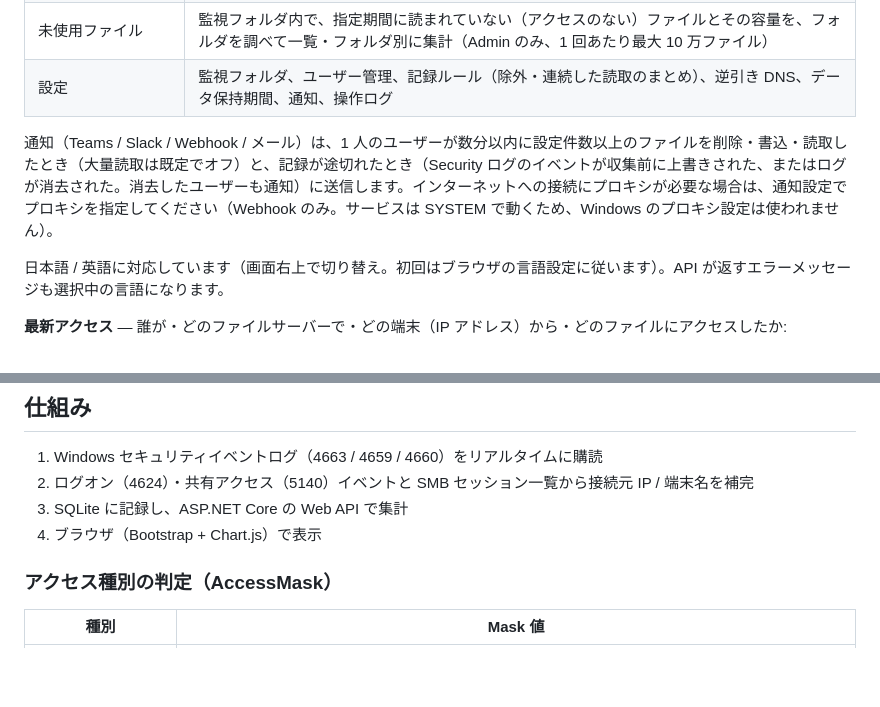
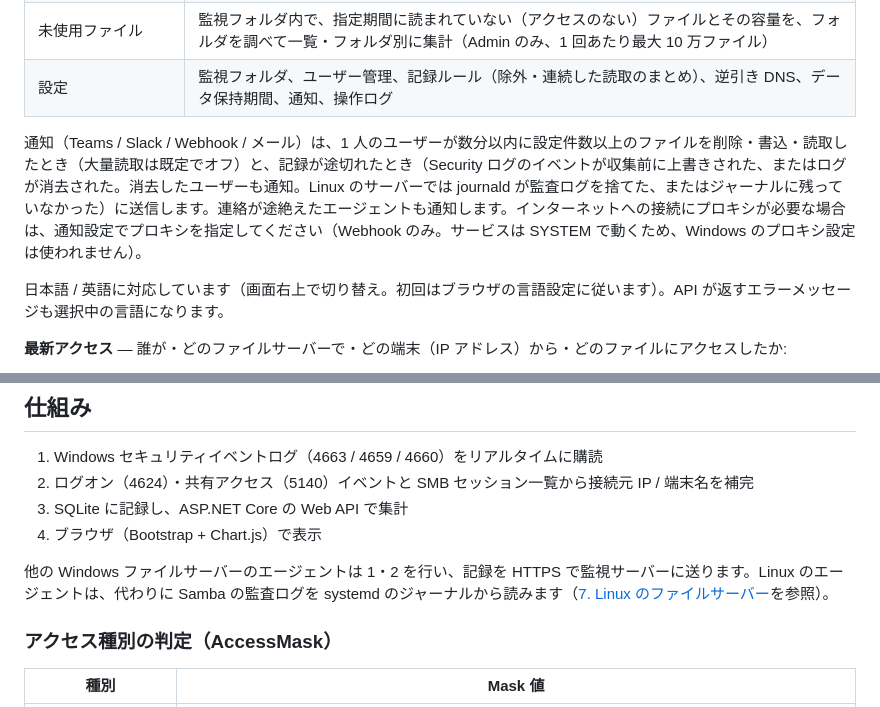
Before and after one commit to nuts-i77/FileAccessMonitor, a Markdown page: README.ja.md, 2 parts joined by grey strips. Drawn GitHub-style; blank space fills up the shorter version.

```diff
--- a/README.ja.md
+++ b/README.ja.md
@@ -199,7 +200,7 @@ Windows との違い:
 | 未使用ファイル | 監視フォルダ内で、指定期間に読まれていない（アクセスのない）ファイルとその容量を、フォルダを調べて一覧・フォルダ別に集計（Admin のみ、1 回あたり最大 10 万ファイル） |
 | 設定 | 監視フォルダ、ユーザー管理、記録ルール（除外・連続した読取のまとめ）、逆引き DNS、データ保持期間、通知、操作ログ |
 
-通知（Teams / Slack / Webhook / メール）は、1 人のユーザーが数分以内に設定件数以上のファイルを削除・書込・読取したとき（大量読取は既定でオフ）と、記録が途切れたとき（Security ログのイベントが収集前に上書きされた、またはログが消去された。消去したユーザーも通知）に送信します。インターネットへの接続にプロキシが必要な場合は、通知設定でプロキシを指定してください（Webhook のみ。サービスは SYSTEM で動くため、Windows のプロキシ設定は使われません）。
+通知（Teams / Slack / Webhook / メール）は、1 人のユーザーが数分以内に設定件数以上のファイルを削除・書込・読取したとき（大量読取は既定でオフ）と、記録が途切れたとき（Security ログのイベントが収集前に上書きされた、またはログが消去された。消去したユーザーも通知。Linux のサーバーでは journald が監査ログを捨てた、またはジャーナルに残っていなかった）に送信します。連絡が途絶えたエージェントも通知します。インターネットへの接続にプロキシが必要な場合は、通知設定でプロキシを指定してください（Webhook のみ。サービスは SYSTEM で動くため、Windows のプロキシ設定は使われません）。
 
 日本語 / 英語に対応しています（画面右上で切り替え。初回はブラウザの言語設定に従います）。API が返すエラーメッセージも選択中の言語になります。
 
@@ -220,6 +221,8 @@ Windows との違い:
 3. SQLite に記録し、ASP.NET Core の Web API で集計
 4. ブラウザ（Bootstrap + Chart.js）で表示
 
+他の Windows ファイルサーバーのエージェントは 1・2 を行い、記録を HTTPS で監視サーバーに送ります。Linux のエージェントは、代わりに Samba の監査ログを systemd のジャーナルから読みます（[7. Linux のファイルサーバー](#7-linux-のファイルサーバーsamba-エージェント)を参照）。
+
 ### アクセス種別の判定（AccessMask）
 
 | 種別 | Mask 値 |
```
Also changed, not shown: other parts of README.ja.md (+21 -14 lines), README.md (+25 -16 lines).
